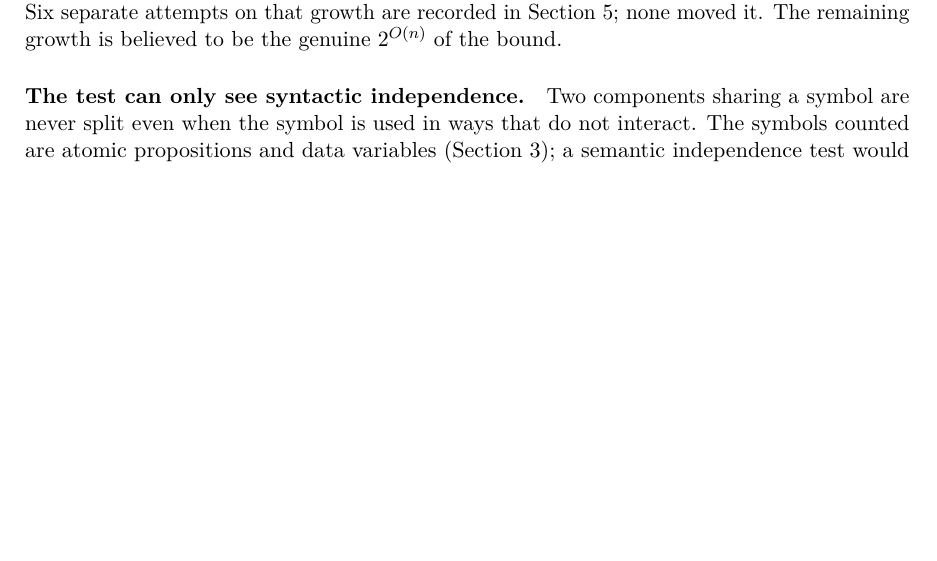
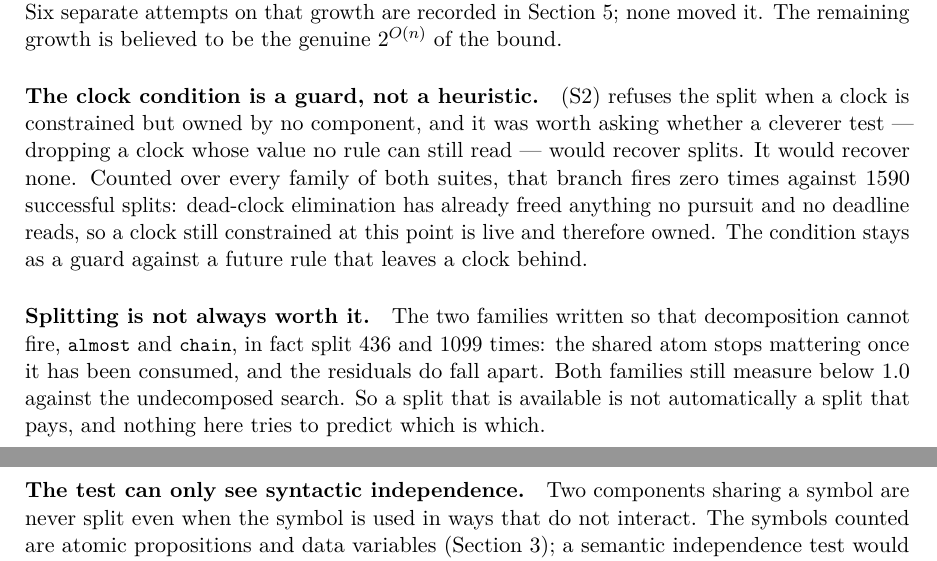
Before and after one commit to lucabrodohshl/TableauTCTL, a LaTeX document (paper/doc_2/main.tex, which reads paper/doc_2/sections/06-limits.tex): part of page 10 of 11 before the commit and two parts of pages 10 and 11 of 11 after it, the two joined at a grey line, cut so that both start at the same text, the shorter picture padded with empty space. Compiled offline with pdfLaTeX.

Commit message:
Refute the semantic-clock-ownership idea by measuring it
(S2) refuses a split when a clock is constrained but owned by no component, and
the obvious next move was a cleverer test: drop a clock whose value no rule can
still read, rather than abandoning the split. Counting first, that branch fires
zero times against 1590 successful splits, over every family of both suites.
Dead-clock elimination has already freed anything no pursuit and no deadline
reads, so a clock still constrained at that point is live and therefore owned.
There is nothing to recover, and the relaxation would have been dead code. The
condition stays, as a guard against a future rule that leaves a clock behind,
with a comment saying so.

The same count turned up something worth recording. The two families written so
that decomposition cannot fire, almost and chain, split 436 and 1099 times
anyway: the shared atom stops mattering once it has been consumed, and the
residuals do fall apart. Both still measure below 1.0 against the undecomposed
search, so a split that is available is not automatically a split that pays.
Nothing here tries to predict which is which, and doc_2 says so rather than
leaving the reader to assume more splits are better.

```diff
--- a/paper/doc_2/sections/06-limits.tex
+++ b/paper/doc_2/sections/06-limits.tex
@@ -11,6 +11,24 @@ $\mathrm{AG}$ sits inside the previous level's $\mathrm{EF}$ and they share
 atoms --- and their growth is untouched. Six separate attempts on that growth
 are recorded in \cref{sec:negative}; none moved it. The remaining growth is
 believed to be the genuine $2^{O(n)}$ of the bound.
+
+\paragraph{The clock condition is a guard, not a heuristic.}
+\ref{S2} refuses the split when a clock is constrained but owned by no
+component, and it was worth asking whether a cleverer test --- dropping a clock
+whose value no rule can still read --- would recover splits. It would recover
+none. Counted over every family of both suites, that branch fires zero times
+against $1590$ successful splits: dead-clock elimination has already freed
+anything no pursuit and no deadline reads, so a clock still constrained at this
+point is live and therefore owned. The condition stays as a guard against a
+future rule that leaves a clock behind.
+
+\paragraph{Splitting is not always worth it.}
+The two families written so that decomposition cannot fire, \code{almost} and
+\code{chain}, in fact split $436$ and $1099$ times: the shared atom stops
+mattering once it has been consumed, and the residuals do fall apart. Both
+families still measure below $1.0$ against the undecomposed search. So a split
+that is available is not automatically a split that pays, and nothing here tries
+to predict which is which.
 
 \paragraph{The test can only see syntactic independence.}
 Two components sharing a symbol are never split even when the symbol is used in
```
Also changed, not shown: paper/doc_2/main.pdf, 1 other file.
